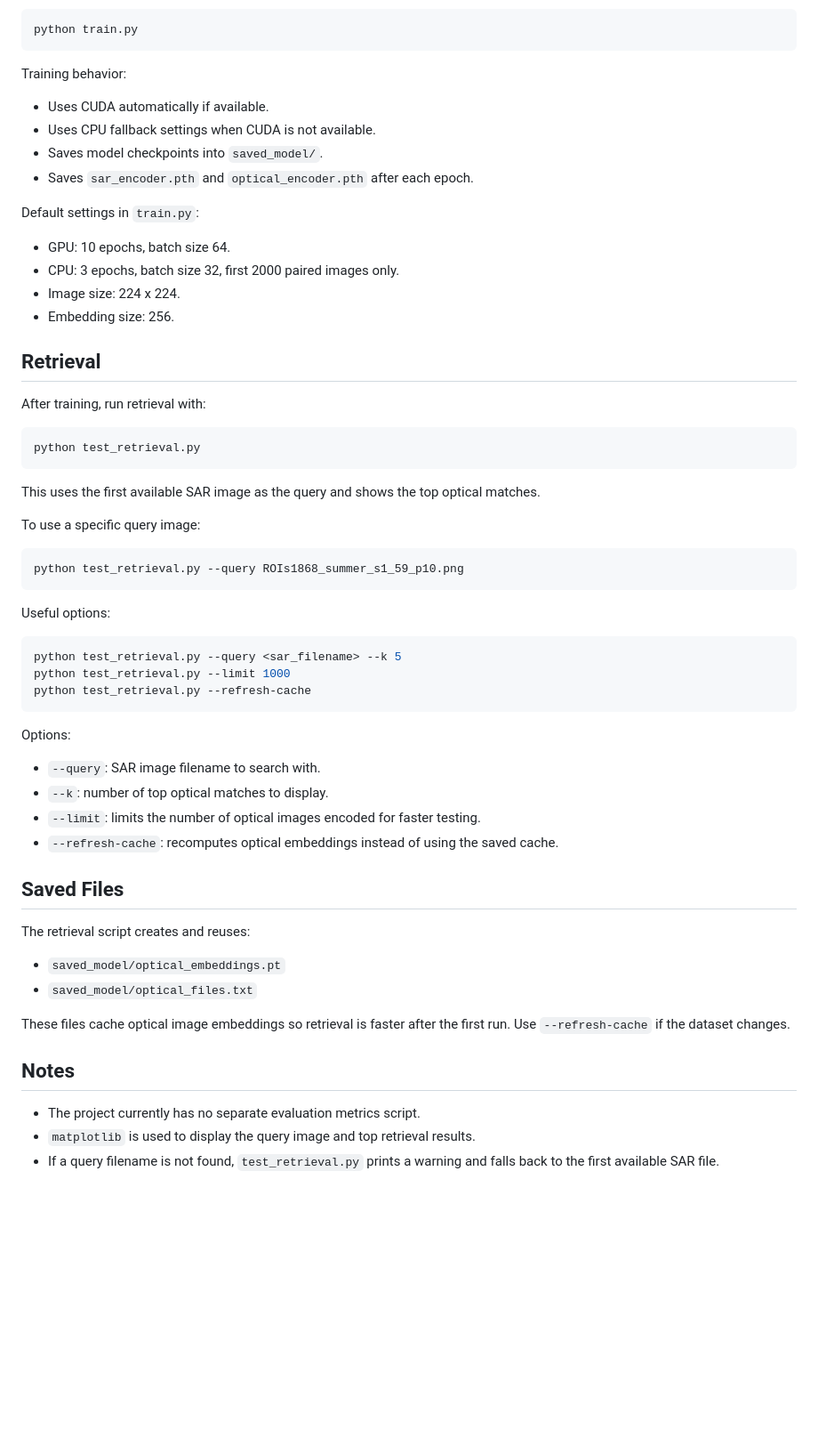
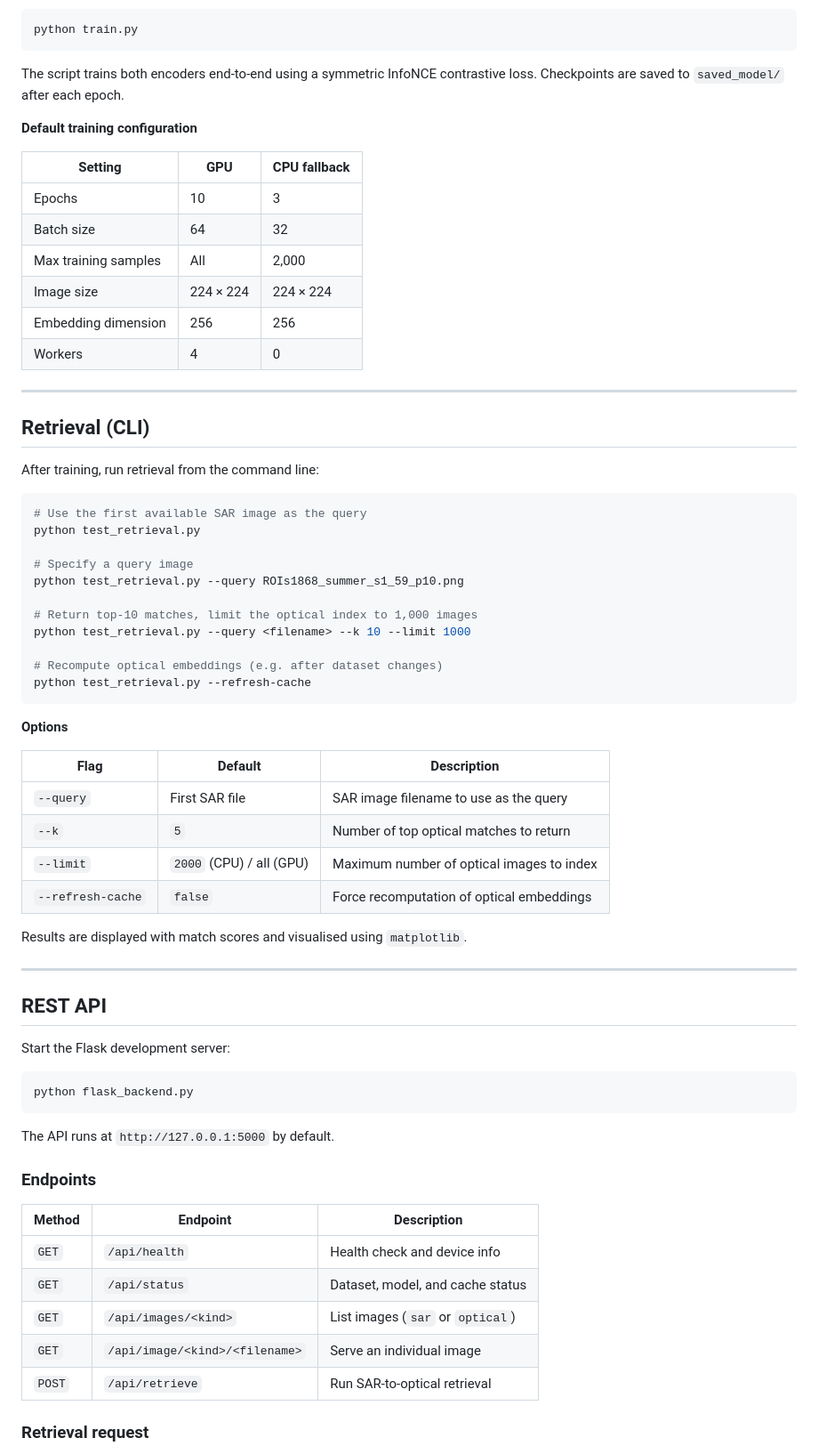
Before and after one commit to rubivssingh281-lab/GeoSat, a Markdown page: README.md, the part around one of its changes. Shown at 89% size. GitHub-like rendering; blank space fills up the shorter version.

````diff
--- a/README.md
+++ b/README.md
@@ -61,62 +91,71 @@ Run:
 python train.py
 ```
 
-Training behavior:
+The script trains both encoders end-to-end using a symmetric InfoNCE contrastive loss. Checkpoints are saved to `saved_model/` after each epoch.
 
-- Uses CUDA automatically if available.
-- Uses CPU fallback settings when CUDA is not available.
-- Saves model checkpoints into `saved_model/`.
-- Saves `sar_encoder.pth` and `optical_encoder.pth` after each epoch.
+**Default training configuration**
 
-Default settings in `train.py`:
+| Setting | GPU | CPU fallback |
+|---|---|---|
+| Epochs | 10 | 3 |
+| Batch size | 64 | 32 |
+| Max training samples | All | 2,000 |
+| Image size | 224 × 224 | 224 × 224 |
+| Embedding dimension | 256 | 256 |
+| Workers | 4 | 0 |
 
-- GPU: 10 epochs, batch size 64.
-- CPU: 3 epochs, batch size 32, first 2000 paired images only.
-- Image size: 224 x 224.
-- Embedding size: 256.
+---
 
-## Retrieval
+## Retrieval (CLI)
 
-After training, run retrieval with:
+After training, run retrieval from the command line:
 
 ```bash
+# Use the first available SAR image as the query
 python test_retrieval.py
-```
 
-This uses the first available SAR image as the query and shows the top optical matches.
+# Specify a query image
+python test_retrieval.py --query ROIs1868_summer_s1_59_p10.png
 
-To use a specific query image:
+# Return top-10 matches, limit the optical index to 1,000 images
+python test_retrieval.py --query <filename> --k 10 --limit 1000
 
-```bash
-python test_retrieval.py --query ROIs1868_summer_s1_59_p10.png
-```
-
-Useful options:
-
-```bash
-python test_retrieval.py --query <sar_filename> --k 5
-python test_retrieval.py --limit 1000
+# Recompute optical embeddings (e.g. after dataset changes)
 python test_retrieval.py --refresh-cache
 ```
 
-Options:
+**Options**
 
-- `--query`: SAR image filename to search with.
-- `--k`: number of top optical matches to display.
-- `--limit`: limits the number of optical images encoded for faster testing.
-- `--refresh-cache`: recomputes optical embeddings instead of using the saved cache.
+| Flag | Default | Description |
+|---|---|---|
+| `--query` | First SAR file | SAR image filename to use as the query |
+| `--k` | `5` | Number of top optical matches to return |
+| `--limit` | `2000` (CPU) / all (GPU) | Maximum number of optical images to index |
+| `--refresh-cache` | `false` | Force recomputation of optical embeddings |
 
-## Saved Files
+Results are displayed with match scores and visualised using `matplotlib`.
 
-The retrieval script creates and reuses:
+---
 
-- `saved_model/optical_embeddings.pt`
-- `saved_model/optical_files.txt`
+## REST API
 
-These files cache optical image embeddings so retrieval is faster after the first run. Use `--refresh-cache` if the dataset changes.
+Start the Flask development server:
 
-## Notes
+```bash
+python flask_backend.py
+```
 
-- The project currently has no separate evaluation metrics script.
-- `matplotlib` is used to display the query image and top retrieval results.
-- If a query filename is not found, `test_retrieval.py` prints a warning and falls back to the first available SAR file.
+The API runs at `http://127.0.0.1:5000` by default.
+
+### Endpoints
+
+| Method | Endpoint | Description |
+|---|---|---|
+| `GET` | `/api/health` | Health check and device info |
+| `GET` | `/api/status` | Dataset, model, and cache status |
+| `GET` | `/api/images/<kind>` | List images (`sar` or `optical`) |
+| `GET` | `/api/image/<kind>/<filename>` | Serve an individual image |
+| `POST` | `/api/retrieve` | Run SAR-to-optical retrieval |
+
+### Retrieval request
+
````
Also changed, not shown: other parts of README.md (+160 -41 lines).
